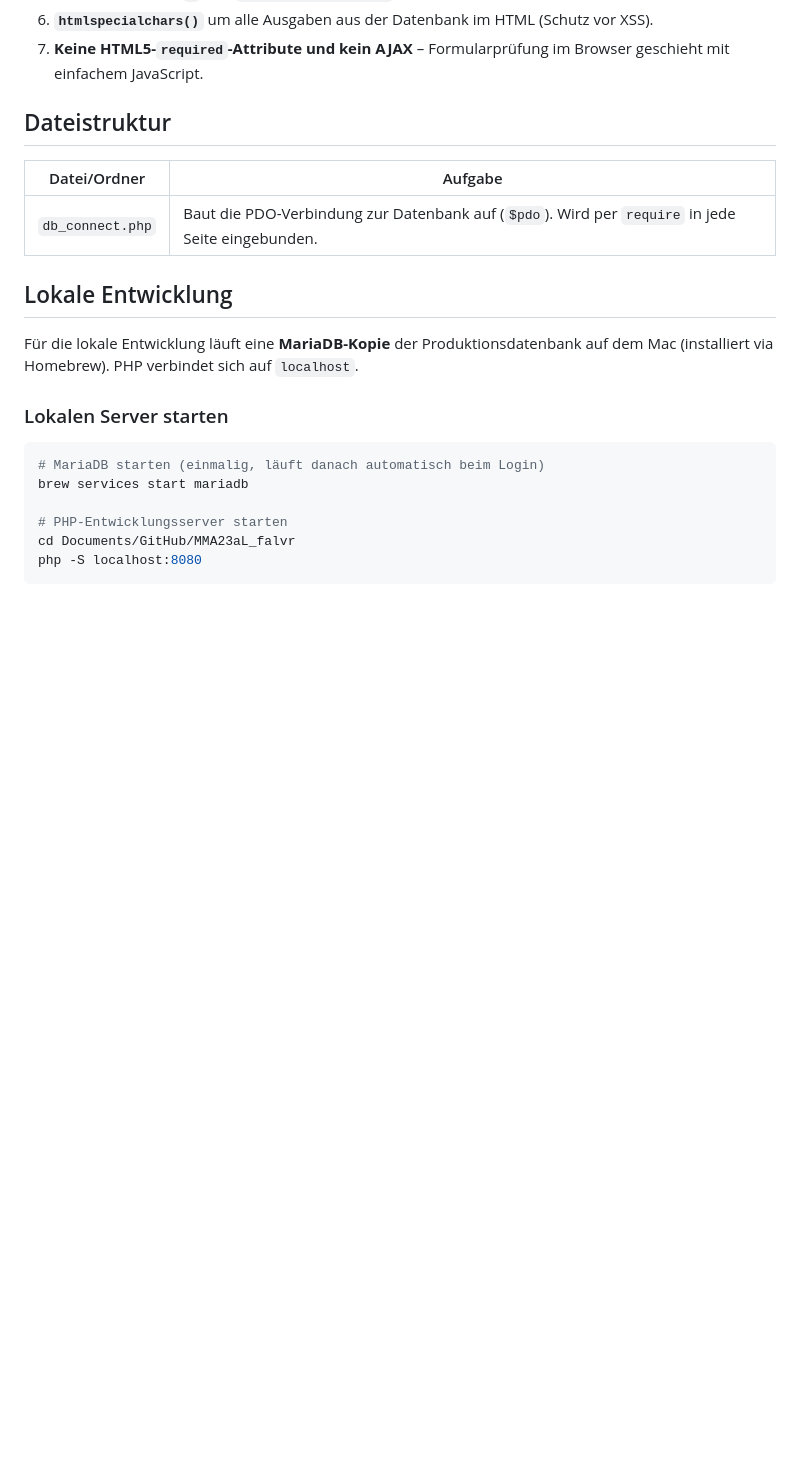
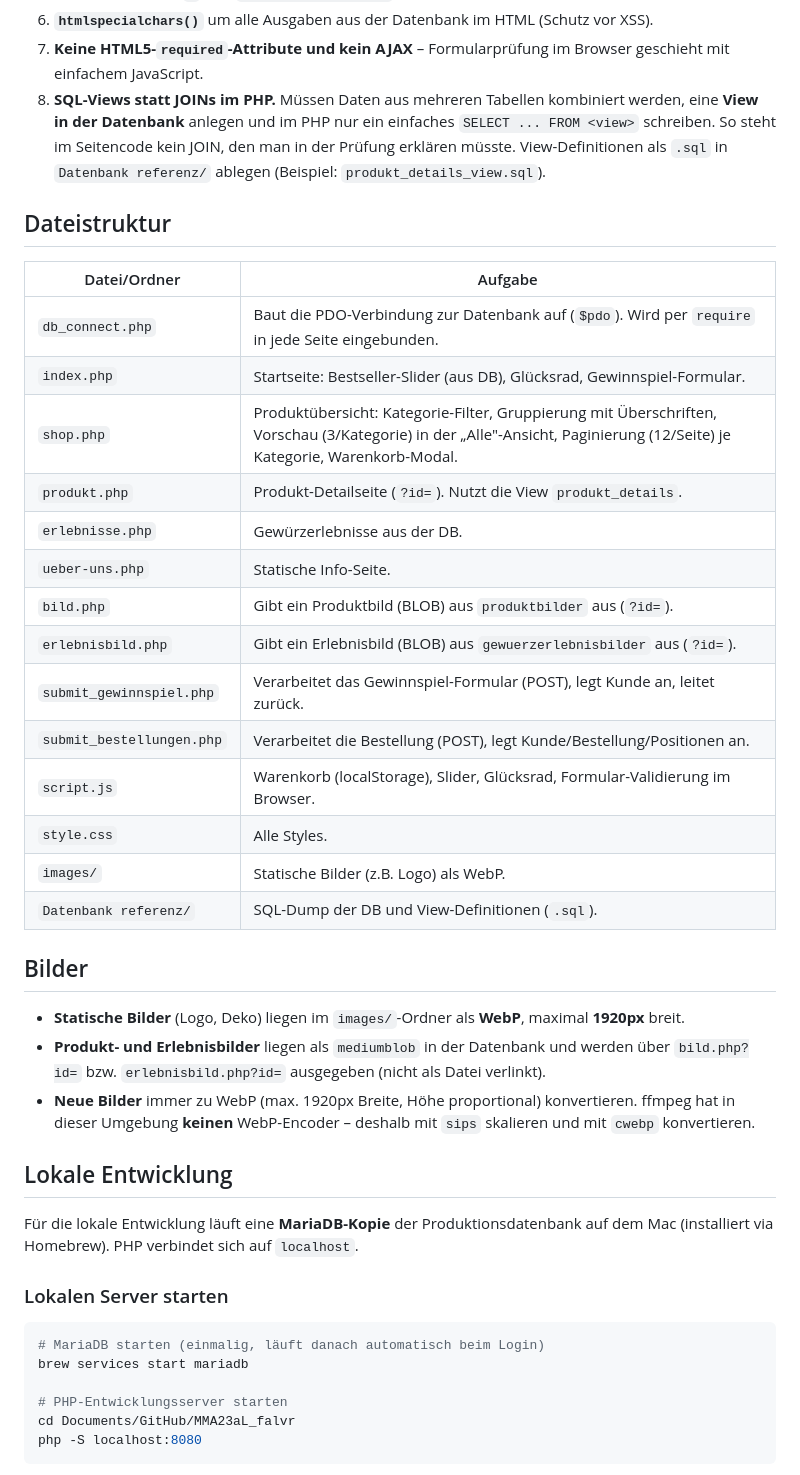
Before and after one commit to louisascherer/MMA23aL_falvr, a Markdown page: CLAUDE.md, the part around the change. GitHub-like rendering; blank space fills up the shorter version.

```diff
--- a/CLAUDE.md
+++ b/CLAUDE.md
@@ -27,12 +27,41 @@ Diese Regeln gelten für allen PHP- und JavaScript-Code in diesem Projekt:
    (Schutz vor XSS).
 7. **Keine HTML5-`required`-Attribute und kein AJAX** – Formularprüfung im
    Browser geschieht mit einfachem JavaScript.
+8. **SQL-Views statt JOINs im PHP.** Müssen Daten aus mehreren Tabellen
+   kombiniert werden, eine **View in der Datenbank** anlegen und im PHP nur ein
+   einfaches `SELECT ... FROM <view>` schreiben. So steht im Seitencode kein
+   JOIN, den man in der Prüfung erklären müsste. View-Definitionen als `.sql`
+   in `Datenbank referenz/` ablegen (Beispiel: `produkt_details_view.sql`).
 
 ## Dateistruktur
 
 | Datei/Ordner | Aufgabe |
 |---|---|
 | `db_connect.php` | Baut die PDO-Verbindung zur Datenbank auf (`$pdo`). Wird per `require` in jede Seite eingebunden. |
+| `index.php` | Startseite: Bestseller-Slider (aus DB), Glücksrad, Gewinnspiel-Formular. |
+| `shop.php` | Produktübersicht: Kategorie-Filter, Gruppierung mit Überschriften, Vorschau (3/Kategorie) in der „Alle"-Ansicht, Paginierung (12/Seite) je Kategorie, Warenkorb-Modal. |
+| `produkt.php` | Produkt-Detailseite (`?id=`). Nutzt die View `produkt_details`. |
+| `erlebnisse.php` | Gewürzerlebnisse aus der DB. |
+| `ueber-uns.php` | Statische Info-Seite. |
+| `bild.php` | Gibt ein Produktbild (BLOB) aus `produktbilder` aus (`?id=`). |
+| `erlebnisbild.php` | Gibt ein Erlebnisbild (BLOB) aus `gewuerzerlebnisbilder` aus (`?id=`). |
+| `submit_gewinnspiel.php` | Verarbeitet das Gewinnspiel-Formular (POST), legt Kunde an, leitet zurück. |
+| `submit_bestellungen.php` | Verarbeitet die Bestellung (POST), legt Kunde/Bestellung/Positionen an. |
+| `script.js` | Warenkorb (localStorage), Slider, Glücksrad, Formular-Validierung im Browser. |
+| `style.css` | Alle Styles. |
+| `images/` | Statische Bilder (z.B. Logo) als WebP. |
+| `Datenbank referenz/` | SQL-Dump der DB und View-Definitionen (`.sql`). |
+
+## Bilder
+
+- **Statische Bilder** (Logo, Deko) liegen im `images/`-Ordner als **WebP**,
+  maximal **1920px** breit.
+- **Produkt- und Erlebnisbilder** liegen als `mediumblob` in der Datenbank und
+  werden über `bild.php?id=` bzw. `erlebnisbild.php?id=` ausgegeben (nicht als
+  Datei verlinkt).
+- **Neue Bilder** immer zu WebP (max. 1920px Breite, Höhe proportional)
+  konvertieren. ffmpeg hat in dieser Umgebung **keinen** WebP-Encoder – deshalb
+  mit `sips` skalieren und mit `cwebp` konvertieren.
 
 ## Lokale Entwicklung
 
```
